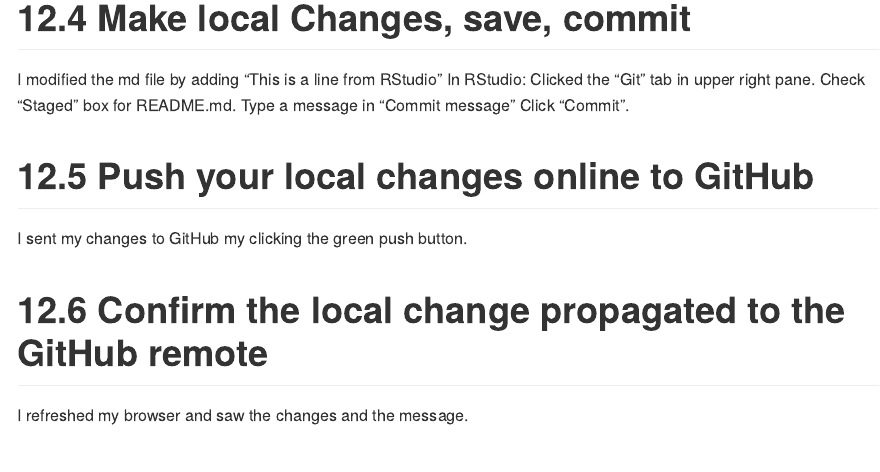
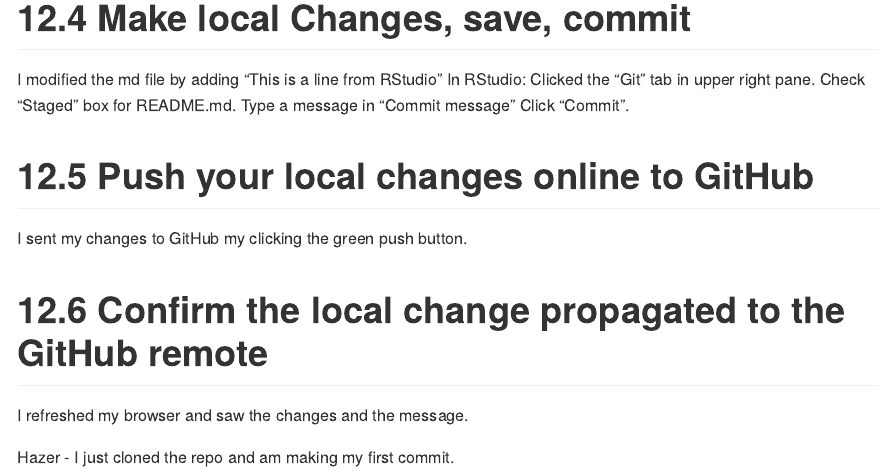
Before and after one commit to DS202-at-ISU/lab-1-lab1_team16, an R Markdown document (README.Rmd): the page in a window 1100 px wide, from 800 px down. Rendered offline with R 4.5, knitr and Pandoc, with nearby package versions.

Commit message:
My first commit

```diff
--- a/README.Rmd
+++ b/README.Rmd
@@ -47,3 +47,5 @@ I sent my changes to GitHub my clicking the green push button.
 # 12.6 Confirm the local change propagated to the GitHub remote
 
 I refreshed my browser and saw the changes and the message.
+
+Hazer - I just cloned the repo and am making my first commit.
```
